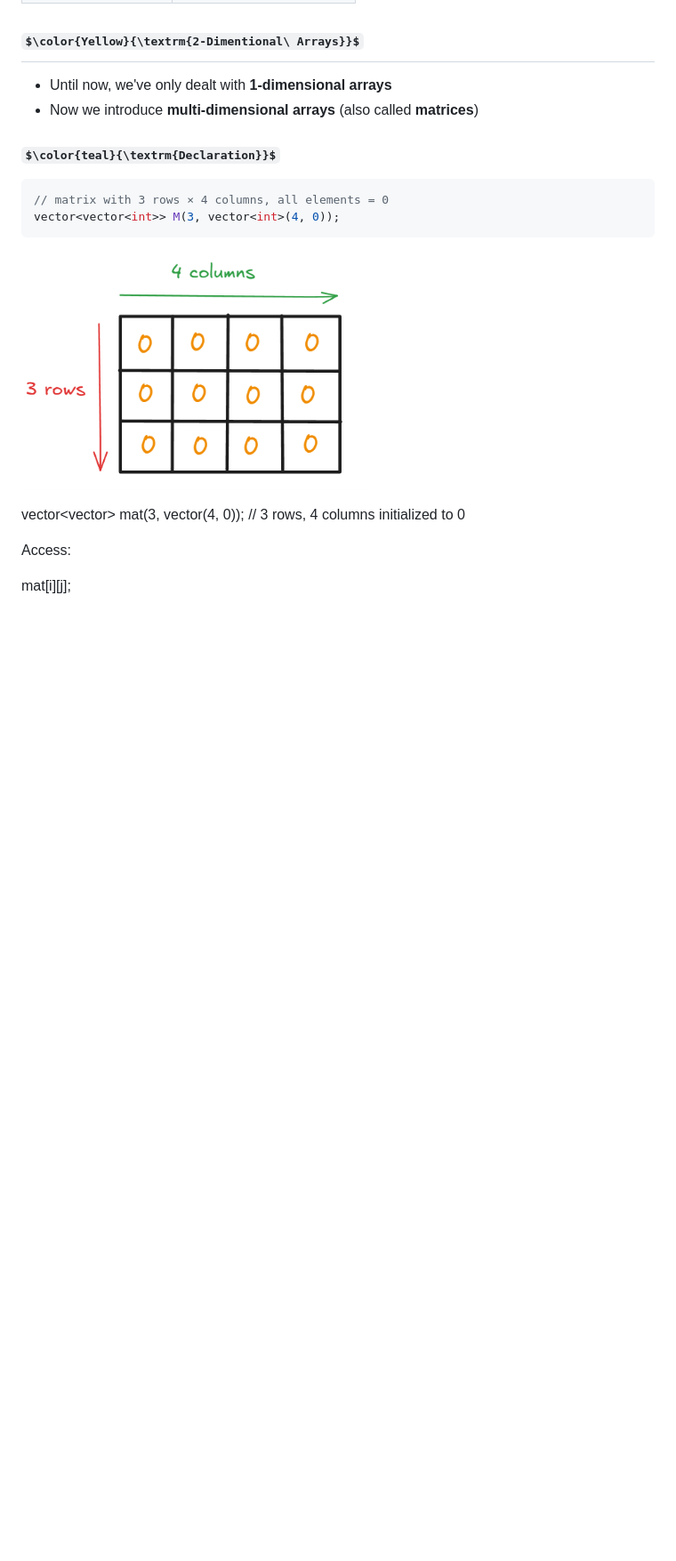
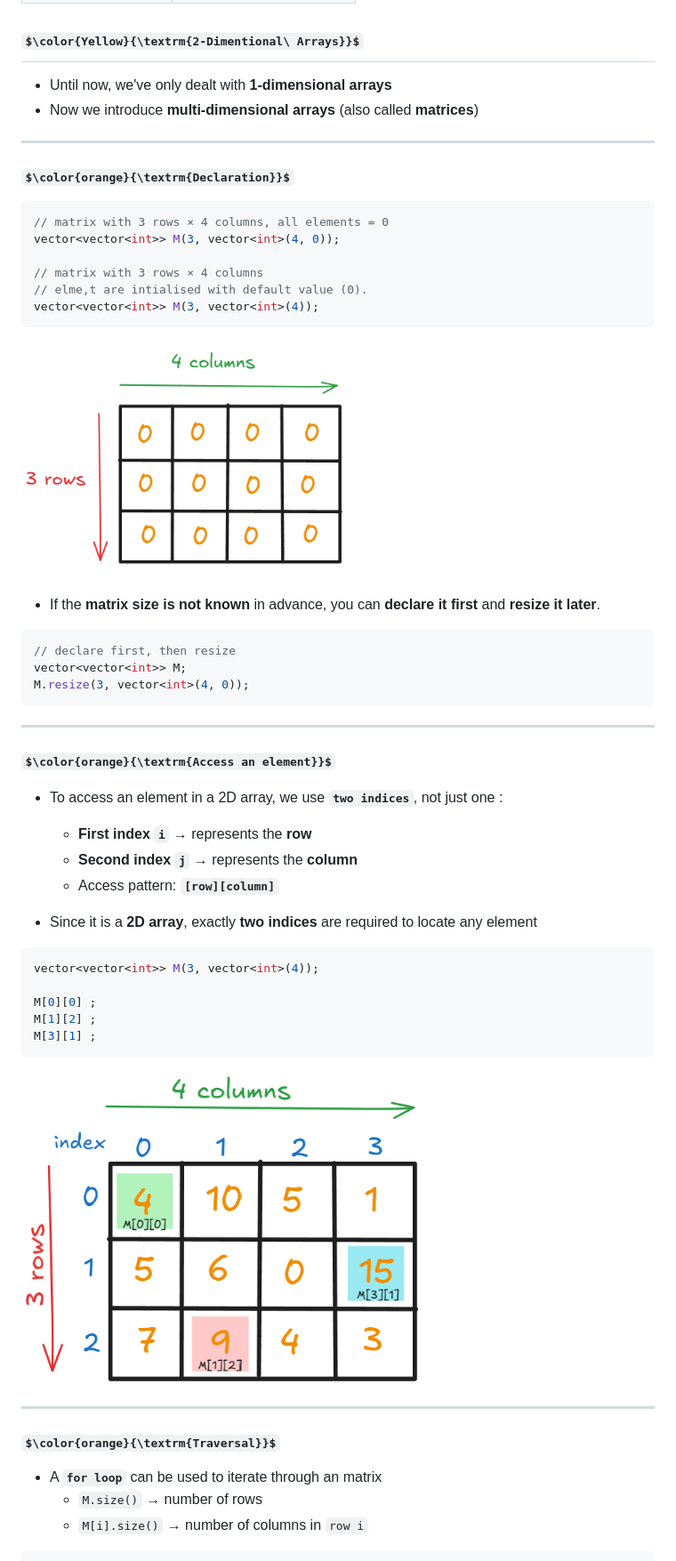
Before and after one commit to chaibs00/DSA_guide_cpp, a Markdown page: 01_linear_data_structures/01_arrays/dynamic_arrays.md, the part around one of its changes. Shown at 89% size. Drawn GitHub-style; pictures changed too: assets/matrix_acess.png (added); some formulas as TeX source; blank space fills up the shorter version.

Commit message:
update arrays

````diff
--- a/01_linear_data_structures/01_arrays/dynamic_arrays.md
+++ b/01_linear_data_structures/01_arrays/dynamic_arrays.md
@@ -280,11 +289,17 @@ A collection of useful functions :
 - Until now, we've only dealt with **1-dimensional arrays**
 - Now we introduce **multi-dimensional arrays** (also called **matrices**)
 
-### $\color{teal}{\textrm{Declaration}}$
+---
+
+### $\color{orange}{\textrm{Declaration}}$
 
 ```cpp
 // matrix with 3 rows × 4 columns, all elements = 0
 vector<vector<int>> M(3, vector<int>(4, 0));
+
+// matrix with 3 rows × 4 columns
+// elme,t are intialised with default value (0).
+vector<vector<int>> M(3, vector<int>(4));
 ```
 
 <div align="center ">
@@ -293,10 +308,47 @@ vector<vector<int>> M(3, vector<int>(4, 0));
 
 </div>
 
+- If the **matrix size is not known** in advance, you can **declare it first** and **resize it later**.
 
-vector<vector<int>> mat(3, vector<int>(4, 0));
-// 3 rows, 4 columns initialized to 0
+```cpp
+// declare first, then resize
+vector<vector<int>> M;
+M.resize(3, vector<int>(4, 0));
+```
 
-Access:
 
-mat[i][j];
+---
+
+### $\color{orange}{\textrm{Access an element}}$
+
+* To access an element in a 2D array, we use **`two indices`**, not just one :
+
+  * **First index `i`** → represents the **row**
+  * **Second index `j`** → represents the **column**
+  * Access pattern: **`[row][column]`**
+
+* Since it is a **2D array**, exactly **two indices** are required to locate any element
+
+
+```cpp
+vector<vector<int>> M(3, vector<int>(4));
+
+M[0][0] ;
+M[1][2] ;
+M[3][1] ;
+```
+
+<div align="center ">
+
+![array](/assets/matrix_acess.png)
+
+</div>
+
+---
+
+### $\color{orange}{\textrm{Traversal}}$
+
+- A **`for loop`** can be used to iterate through an matrix
+    - `M.size()` → number of rows
+    - `M[i].size()` → number of columns in `row i`
+
````
Also changed, not shown: other parts of 01_linear_data_structures/01_arrays/dynamic_arrays.md (+51 -1 lines), 01_linear_data_structures/01_arrays/static_arrays.md (+8 -0 lines).
